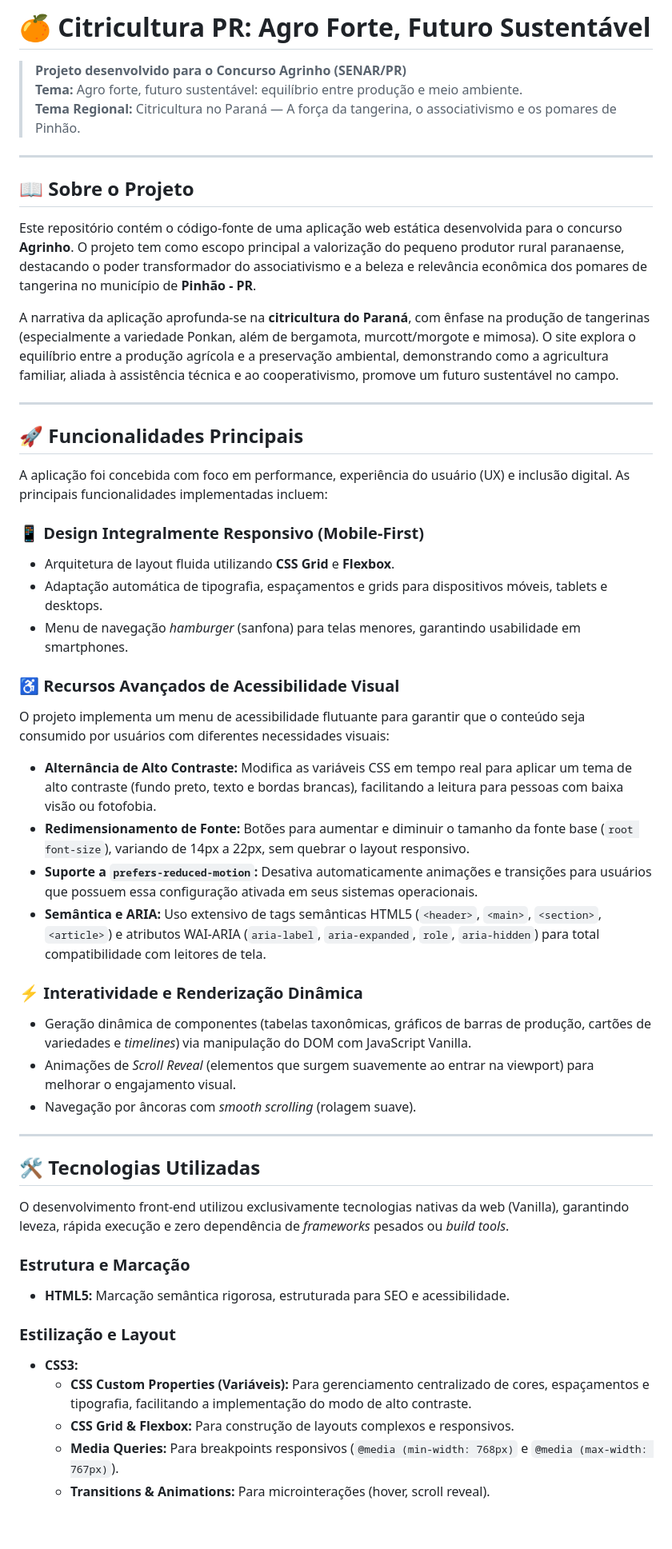
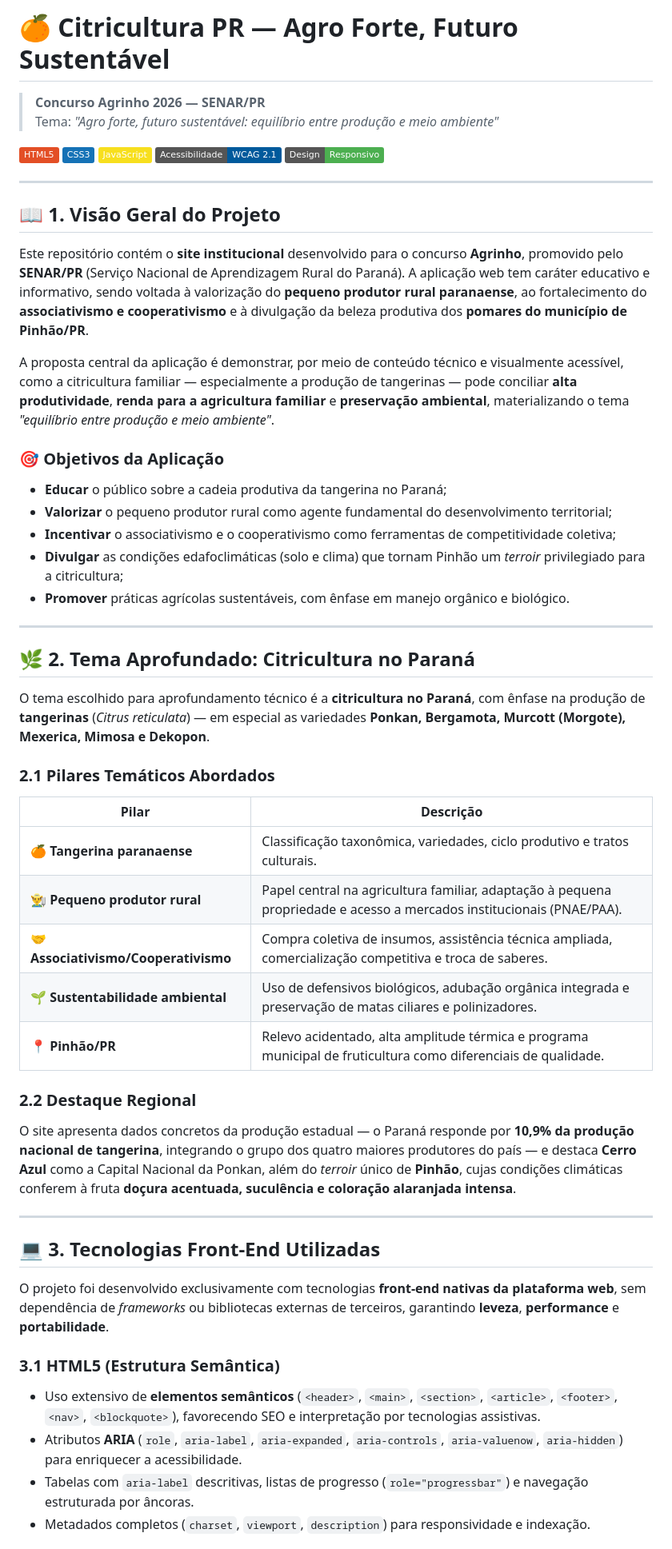
Before and after one commit to leticiavlopes/CitriSul, a Markdown page: README.md, the part around one of its changes. Shown at 80% size. Rendered like a GitHub page; badges without logos; blank space fills up the shorter version.

```diff
--- a/README.md
+++ b/README.md
@@ -1,53 +1,60 @@
-# 🍊 Citricultura PR: Agro Forte, Futuro Sustentável
+# 🍊 Citricultura PR — Agro Forte, Futuro Sustentável
 
-> **Projeto desenvolvido para o Concurso Agrinho (SENAR/PR)**
-> **Tema:** Agro forte, futuro sustentável: equilíbrio entre produção e meio ambiente.
-> **Tema Regional:** Citricultura no Paraná — A força da tangerina, o associativismo e os pomares de Pinhão.
+> **Concurso Agrinho 2026 — SENAR/PR**
+> Tema: *"Agro forte, futuro sustentável: equilíbrio entre produção e meio ambiente"*
+
+[![HTML5](https://img.shields.io/badge/HTML5-E34F26?style=flat&logo=html5&logoColor=white)](https://developer.mozilla.org/docs/Web/HTML)
+[![CSS3](https://img.shields.io/badge/CSS3-1572B6?style=flat&logo=css3&logoColor=white)](https://developer.mozilla.org/docs/Web/CSS)
+[![JavaScript](https://img.shields.io/badge/JavaScript-F7DF1E?style=flat&logo=javascript&logoColor=black)](https://developer.mozilla.org/docs/Web/JavaScript)
+[![Acessibilidade](https://img.shields.io/badge/Acessibilidade-WCAG_2.1-005A9C)](https://www.w3.org/TR/WCAG21/)
+[![Responsivo](https://img.shields.io/badge/Design-Responsivo-4CAF50)]()
 
 ---
 
-## 📖 Sobre o Projeto
+## 📖 1. Visão Geral do Projeto
 
-Este repositório contém o código-fonte de uma aplicação web estática desenvolvida para o concurso **Agrinho**. O projeto tem como escopo principal a valorização do pequeno produtor rural paranaense, destacando o poder transformador do associativismo e a beleza e relevância econômica dos pomares de tangerina no município de **Pinhão - PR**.
+Este repositório contém o **site institucional** desenvolvido para o concurso **Agrinho**, promovido pelo **SENAR/PR** (Serviço Nacional de Aprendizagem Rural do Paraná). A aplicação web tem caráter educativo e informativo, sendo voltada à valorização do **pequeno produtor rural paranaense**, ao fortalecimento do **associativismo e cooperativismo** e à divulgação da beleza produtiva dos **pomares do município de Pinhão/PR**.
 
-A narrativa da aplicação aprofunda-se na **citricultura do Paraná**, com ênfase na produção de tangerinas (especialmente a variedade Ponkan, além de bergamota, murcott/morgote e mimosa). O site explora o equilíbrio entre a produção agrícola e a preservação ambiental, demonstrando como a agricultura familiar, aliada à assistência técnica e ao cooperativismo, promove um futuro sustentável no campo.
+A proposta central da aplicação é demonstrar, por meio de conteúdo técnico e visualmente acessível, como a citricultura familiar — especialmente a produção de tangerinas — pode conciliar **alta produtividade**, **renda para a agricultura familiar** e **preservação ambiental**, materializando o tema *"equilíbrio entre produção e meio ambiente"*.
+
+### 🎯 Objetivos da Aplicação
+
+- **Educar** o público sobre a cadeia produtiva da tangerina no Paraná;
+- **Valorizar** o pequeno produtor rural como agente fundamental do desenvolvimento territorial;
+- **Incentivar** o associativismo e o cooperativismo como ferramentas de competitividade coletiva;
+- **Divulgar** as condições edafoclimáticas (solo e clima) que tornam Pinhão um *terroir* privilegiado para a citricultura;
+- **Promover** práticas agrícolas sustentáveis, com ênfase em manejo orgânico e biológico.
 
 ---
 
-## 🚀 Funcionalidades Principais
+## 🌿 2. Tema Aprofundado: Citricultura no Paraná
 
-A aplicação foi concebida com foco em performance, experiência do usuário (UX) e inclusão digital. As principais funcionalidades implementadas incluem:
+O tema escolhido para aprofundamento técnico é a **citricultura no Paraná**, com ênfase na produção de **tangerinas** (*Citrus reticulata*) — em especial as variedades **Ponkan, Bergamota, Murcott (Morgote), Mexerica, Mimosa e Dekopon**.
 
-### 📱 Design Integralmente Responsivo (Mobile-First)
-* Arquitetura de layout fluida utilizando **CSS Grid** e **Flexbox**.
-* Adaptação automática de tipografia, espaçamentos e grids para dispositivos móveis, tablets e desktops.
-* Menu de navegação *hamburger* (sanfona) para telas menores, garantindo usabilidade em smartphones.
+### 2.1 Pilares Temáticos Abordados
 
-### ♿ Recursos Avançados de Acessibilidade Visual
-O projeto implementa um menu de acessibilidade flutuante para garantir que o conteúdo seja consumido por usuários com diferentes necessidades visuais:
-* **Alternância de Alto Contraste:** Modifica as variáveis CSS em tempo real para aplicar um tema de alto contraste (fundo preto, texto e bordas brancas), facilitando a leitura para pessoas com baixa visão ou fotofobia.
-* **Redimensionamento de Fonte:** Botões para aumentar e diminuir o tamanho da fonte base (`root font-size`), variando de 14px a 22px, sem quebrar o layout responsivo.
-* **Suporte a `prefers-reduced-motion`:** Desativa automaticamente animações e transições para usuários que possuem essa configuração ativada em seus sistemas operacionais.
-* **Semântica e ARIA:** Uso extensivo de tags semânticas HTML5 (`<header>`, `<main>`, `<section>`, `<article>`) e atributos WAI-ARIA (`aria-label`, `aria-expanded`, `role`, `aria-hidden`) para total compatibilidade com leitores de tela.
+| Pilar | Descrição |
+|-------|-----------|
+| 🍊 **Tangerina paranaense** | Classificação taxonômica, variedades, ciclo produtivo e tratos culturais. |
+| 👨‍🌾 **Pequeno produtor rural** | Papel central na agricultura familiar, adaptação à pequena propriedade e acesso a mercados institucionais (PNAE/PAA). |
+| 🤝 **Associativismo/Cooperativismo** | Compra coletiva de insumos, assistência técnica ampliada, comercialização competitiva e troca de saberes. |
+| 🌱 **Sustentabilidade ambiental** | Uso de defensivos biológicos, adubação orgânica integrada e preservação de matas ciliares e polinizadores. |
+| 📍 **Pinhão/PR** | Relevo acidentado, alta amplitude térmica e programa municipal de fruticultura como diferenciais de qualidade. |
 
-### ⚡ Interatividade e Renderização Dinâmica
-* Geração dinâmica de componentes (tabelas taxonômicas, gráficos de barras de produção, cartões de variedades e *timelines*) via manipulação do DOM com JavaScript Vanilla.
-* Animações de *Scroll Reveal* (elementos que surgem suavemente ao entrar na viewport) para melhorar o engajamento visual.
-* Navegação por âncoras com *smooth scrolling* (rolagem suave).
+### 2.2 Destaque Regional
+
+O site apresenta dados concretos da produção estadual — o Paraná responde por **10,9% da produção nacional de tangerina**, integrando o grupo dos quatro maiores produtores do país — e destaca **Cerro Azul** como a Capital Nacional da Ponkan, além do *terroir* único de **Pinhão**, cujas condições climáticas conferem à fruta **doçura acentuada, suculência e coloração alaranjada intensa**.
 
 ---
 
-## 🛠️ Tecnologias Utilizadas
+## 💻 3. Tecnologias Front-End Utilizadas
 
-O desenvolvimento front-end utilizou exclusivamente tecnologias nativas da web (Vanilla), garantindo leveza, rápida execução e zero dependência de *frameworks* pesados ou *build tools*.
+O projeto foi desenvolvido exclusivamente com tecnologias **front-end nativas da plataforma web**, sem dependência de *frameworks* ou bibliotecas externas de terceiros, garantindo **leveza**, **performance** e **portabilidade**.
 
-### Estrutura e Marcação
-* **HTML5:** Marcação semântica rigorosa, estruturada para SEO e acessibilidade.
+### 3.1 HTML5 (Estrutura Semântica)
 
-### Estilização e Layout
-* **CSS3:**
-  * **CSS Custom Properties (Variáveis):** Para gerenciamento centralizado de cores, espaçamentos e tipografia, facilitando a implementação do modo de alto contraste.
-  * **CSS Grid & Flexbox:** Para construção de layouts complexos e responsivos.
-  * **Media Queries:** Para breakpoints responsivos (`@media (min-width: 768px)` e `@media (max-width: 767px)`).
-  * **Transitions & Animations:** Para microinterações (hover, scroll reveal).
+- Uso extensivo de **elementos semânticos** (`<header>`, `<main>`, `<section>`, `<article>`, `<footer>`, `<nav>`, `<blockquote>`), favorecendo SEO e interpretação por tecnologias assistivas.
+- Atributos **ARIA** (`role`, `aria-label`, `aria-expanded`, `aria-controls`, `aria-valuenow`, `aria-hidden`) para enriquecer a acessibilidade.
+- Tabelas com `aria-label` descritivas, listas de progresso (`role="progressbar"`) e navegação estruturada por âncoras.
+- Metadados completos (`charset`, `viewport`, `description`) para responsividade e indexação.
 
```
Also changed, not shown: other parts of README.md (+85 -63 lines).
